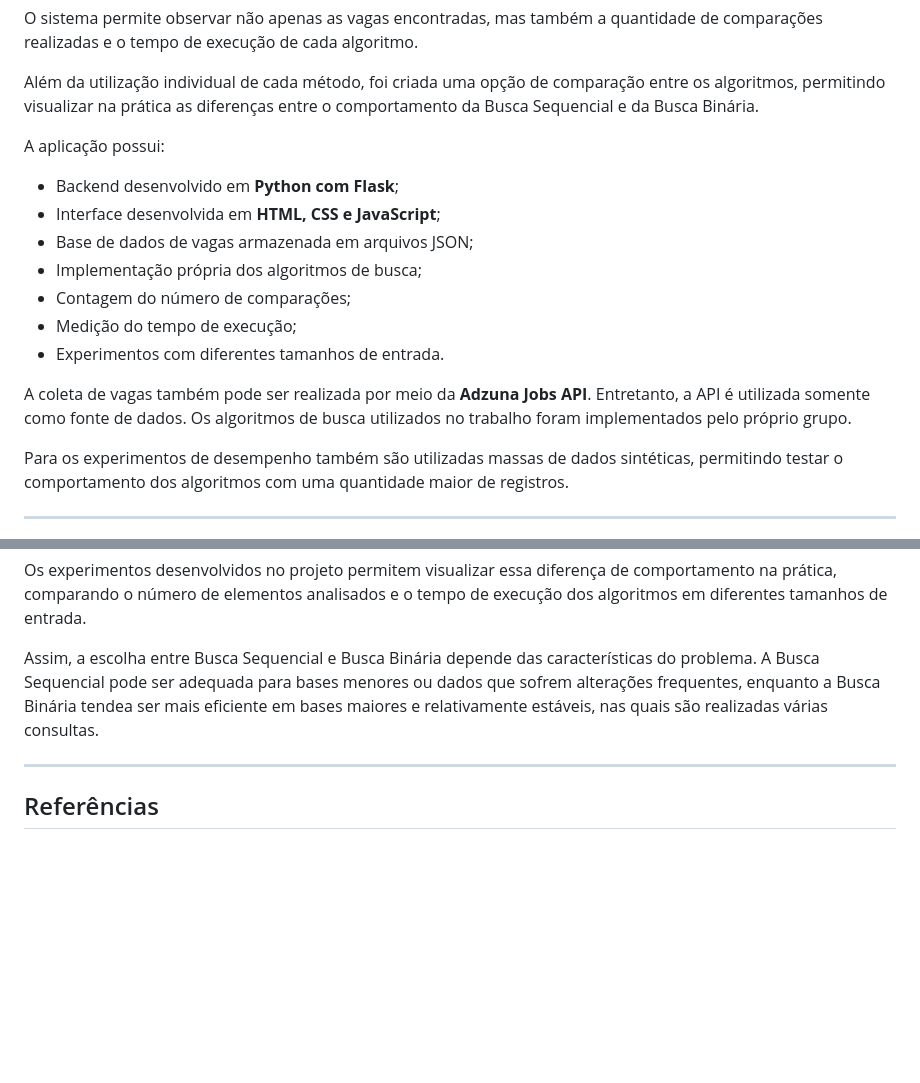
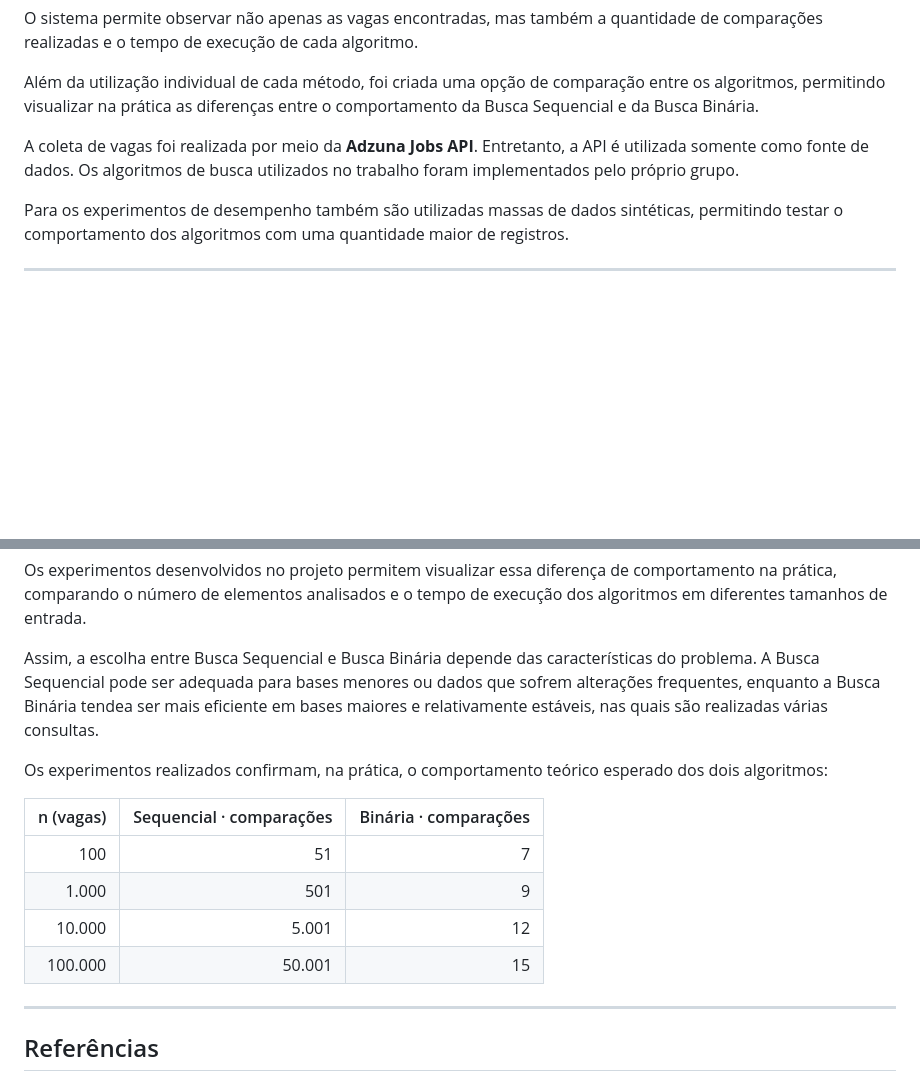
Before and after one commit to eda2-2026/G4_Busca_EDA2-2026.2, a Markdown page: README.md, 2 parts joined by grey strips. Rendered like a GitHub page; blank space fills up the shorter version.

Commit message:
Revise README with API usage and experiment results
Updated the README to clarify the use of the Adzuna Jobs API and added experimental results comparing the performance of Sequential and Binary search algorithms.

```diff
--- a/README.md
+++ b/README.md
@@ -27,17 +27,8 @@ O sistema permite observar não apenas as vagas encontradas, mas também a quant
 
 Além da utilização individual de cada método, foi criada uma opção de comparação entre os algoritmos, permitindo visualizar na prática as diferenças entre o comportamento da Busca Sequencial e da Busca Binária.
 
-A aplicação possui:
 
-- Backend desenvolvido em **Python com Flask**;
-- Interface desenvolvida em **HTML, CSS e JavaScript**;
-- Base de dados de vagas armazenada em arquivos JSON;
-- Implementação própria dos algoritmos de busca;
-- Contagem do número de comparações;
-- Medição do tempo de execução;
-- Experimentos com diferentes tamanhos de entrada.
-
-A coleta de vagas também pode ser realizada por meio da **Adzuna Jobs API**. Entretanto, a API é utilizada somente como fonte de dados. Os algoritmos de busca utilizados no trabalho foram implementados pelo próprio grupo.
+A coleta de vagas foi realizada por meio da **Adzuna Jobs API**. Entretanto, a API é utilizada somente como fonte de dados. Os algoritmos de busca utilizados no trabalho foram implementados pelo próprio grupo.
 
 Para os experimentos de desempenho também são utilizadas massas de dados sintéticas, permitindo testar o comportamento dos algoritmos com uma quantidade maior de registros.
 
@@ -211,6 +202,19 @@ Os experimentos desenvolvidos no projeto permitem visualizar essa diferença de
 
 Assim, a escolha entre Busca Sequencial e Busca Binária depende das características do problema. A Busca Sequencial pode ser adequada para bases menores ou dados que sofrem alterações frequentes, enquanto a Busca Binária tendea ser mais eficiente em bases maiores e relativamente estáveis, nas quais são realizadas várias consultas.
 
+Os experimentos realizados confirmam, na prática, o comportamento
+teórico esperado dos dois algoritmos:
+
+| n (vagas) | Sequencial · comparações | Binária · comparações |
+|---:|---:|---:|
+| 100 | 51 | 7 |
+| 1.000 | 501 | 9 |
+| 10.000 | 5.001 | 12 |
+| 100.000 | 50.001 | 15 |
+
+
+
+
 ---
 
 ## Referências
```
Also changed, not shown: other parts of README.md (+1 -1 lines).
